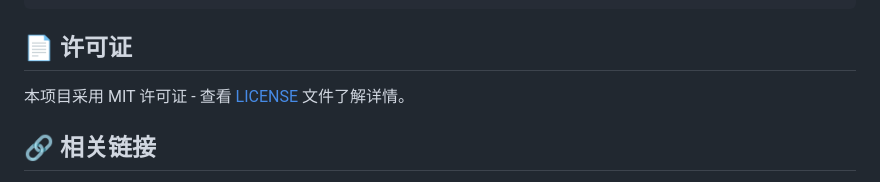
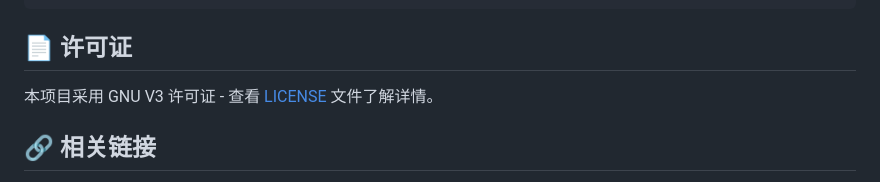
Before and after one commit to huuugs/simple_edit, a Markdown page: README.md, the part around the change. Drawn GitHub-style.

```diff
--- a/README.md
+++ b/README.md
@@ -156,7 +156,7 @@ git commit -m "描述你的更改"
 
 ## 📄 许可证
 
-本项目采用 MIT 许可证 - 查看 [LICENSE](LICENSE) 文件了解详情。
+本项目采用 GNU V3 许可证 - 查看 [LICENSE](LICENSE) 文件了解详情。
 
 ## 🔗 相关链接
 
```
